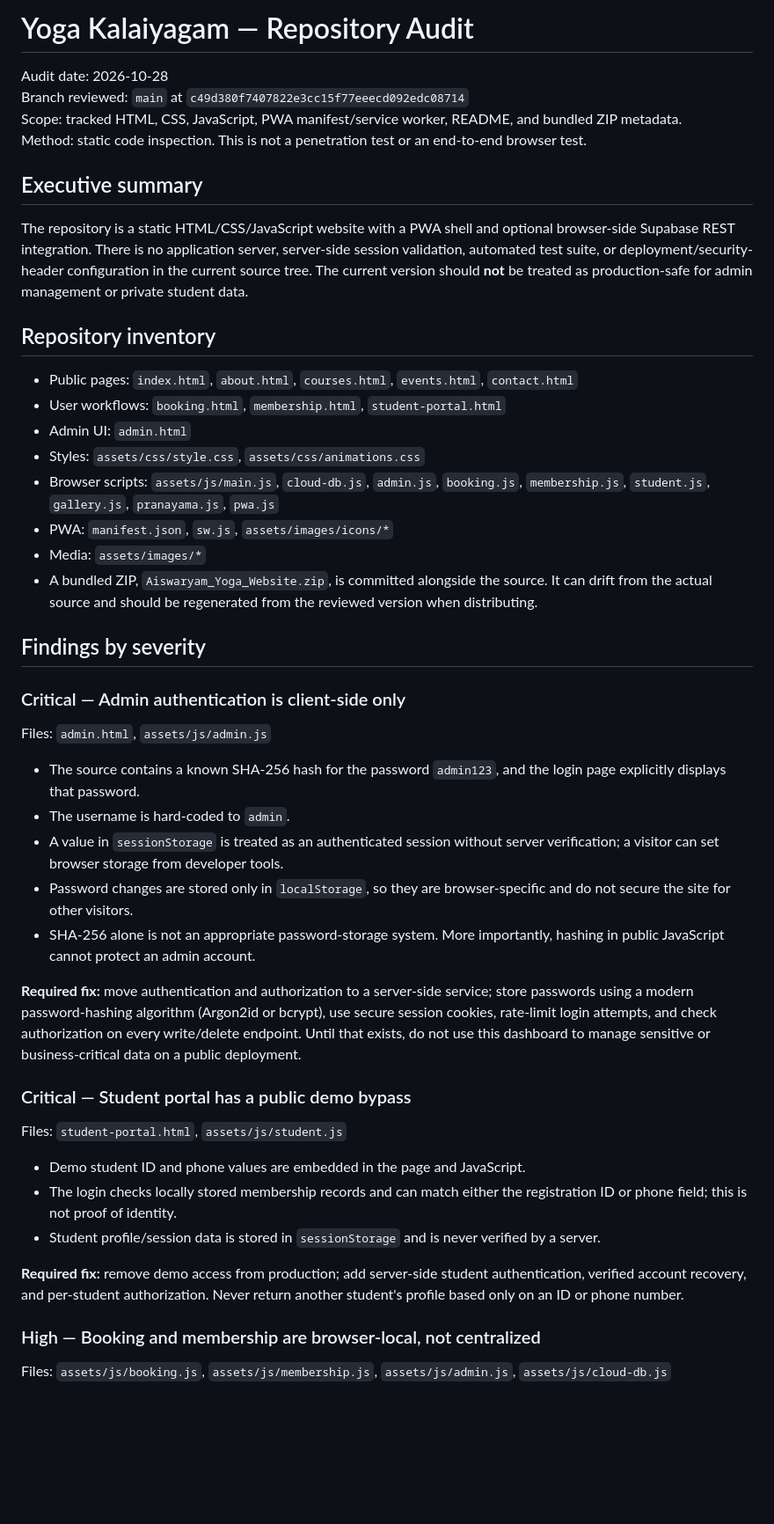
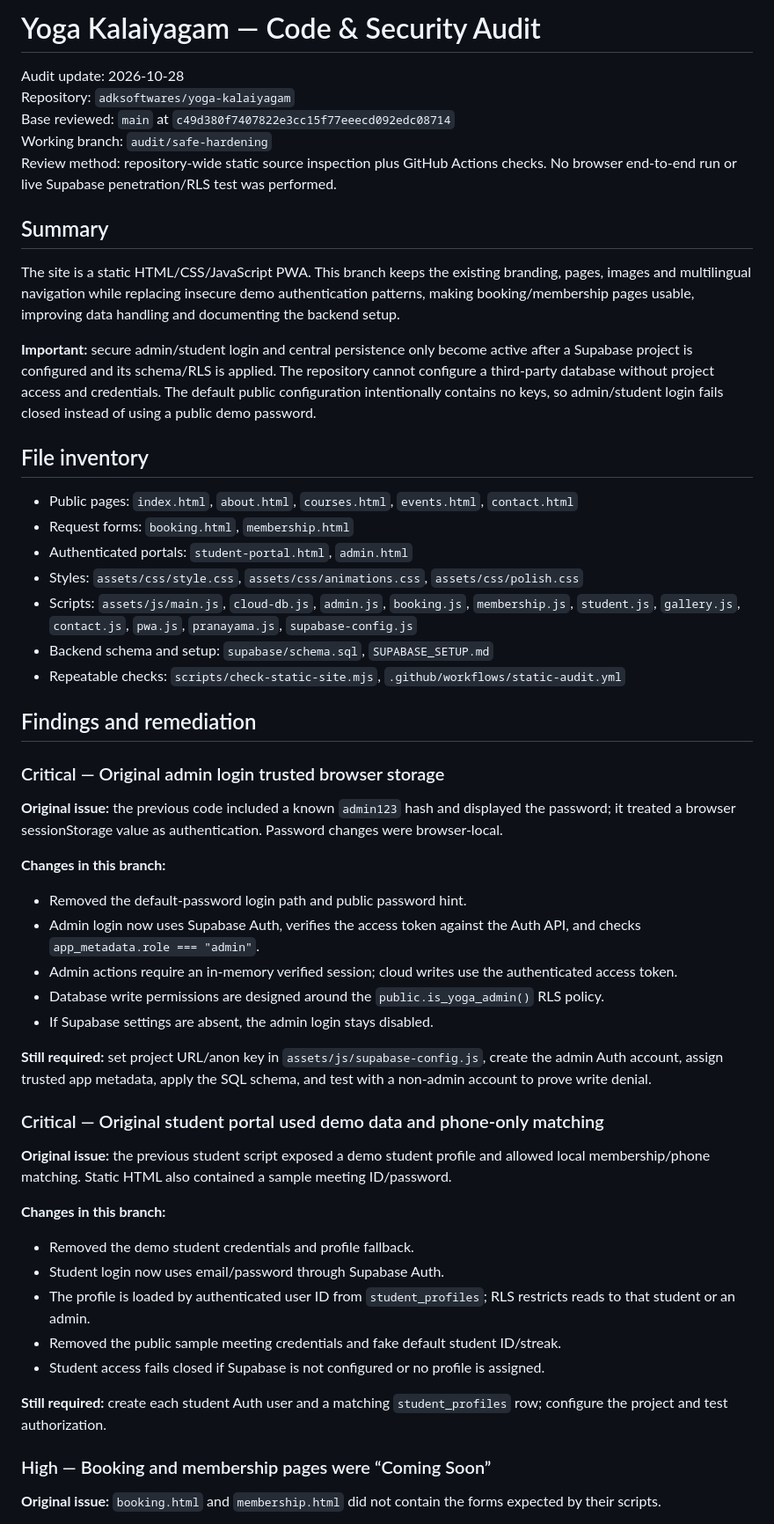
Before and after one commit to adksoftwares/yoga-kalaiyagam, a Markdown page: SECURITY_AUDIT.md, the part around one of its changes. Shown at 88% size. Rendered like a GitHub page; blank space fills up the shorter version.

Commit message:
Update audit report to reflect implemented fixes and go-live requirements

```diff
--- a/SECURITY_AUDIT.md
+++ b/SECURITY_AUDIT.md
@@ -1,50 +1,56 @@
-# Yoga Kalaiyagam — Repository Audit
+# Yoga Kalaiyagam — Code & Security Audit
 
-Audit date: 2026-10-28
-Branch reviewed: `main` at `c49d380f7407822e3cc15f77eeecd092edc08714`
-Scope: tracked HTML, CSS, JavaScript, PWA manifest/service worker, README, and bundled ZIP metadata.
-Method: static code inspection. This is not a penetration test or an end-to-end browser test.
+Audit update: 2026-10-28
+Repository: `adksoftwares/yoga-kalaiyagam`
+Base reviewed: `main` at `c49d380f7407822e3cc15f77eeecd092edc08714`
+Working branch: `audit/safe-hardening`
+Review method: repository-wide static source inspection plus GitHub Actions checks. No browser end-to-end run or live Supabase penetration/RLS test was performed.
 
-## Executive summary
+## Summary
 
-The repository is a static HTML/CSS/JavaScript website with a PWA shell and optional browser-side Supabase REST integration. There is no application server, server-side session validation, automated test suite, or deployment/security-header configuration in the current source tree. The current version should **not** be treated as production-safe for admin management or private student data.
+The site is a static HTML/CSS/JavaScript PWA. This branch keeps the existing branding, pages, images and multilingual navigation while replacing insecure demo authentication patterns, making booking/membership pages usable, improving data handling and documenting the backend setup.
 
-## Repository inventory
+**Important:** secure admin/student login and central persistence only become active after a Supabase project is configured and its schema/RLS is applied. The repository cannot configure a third-party database without project access and credentials. The default public configuration intentionally contains no keys, so admin/student login fails closed instead of using a public demo password.
+
+## File inventory
 
 - Public pages: `index.html`, `about.html`, `courses.html`, `events.html`, `contact.html`
-- User workflows: `booking.html`, `membership.html`, `student-portal.html`
-- Admin UI: `admin.html`
-- Styles: `assets/css/style.css`, `assets/css/animations.css`
-- Browser scripts: `assets/js/main.js`, `cloud-db.js`, `admin.js`, `booking.js`, `membership.js`, `student.js`, `gallery.js`, `pranayama.js`, `pwa.js`
-- PWA: `manifest.json`, `sw.js`, `assets/images/icons/*`
-- Media: `assets/images/*`
-- A bundled ZIP, `Aiswaryam_Yoga_Website.zip`, is committed alongside the source. It can drift from the actual source and should be regenerated from the reviewed version when distributing.
+- Request forms: `booking.html`, `membership.html`
+- Authenticated portals: `student-portal.html`, `admin.html`
+- Styles: `assets/css/style.css`, `assets/css/animations.css`, `assets/css/polish.css`
+- Scripts: `assets/js/main.js`, `cloud-db.js`, `admin.js`, `booking.js`, `membership.js`, `student.js`, `gallery.js`, `contact.js`, `pwa.js`, `pranayama.js`, `supabase-config.js`
+- Backend schema and setup: `supabase/schema.sql`, `SUPABASE_SETUP.md`
+- Repeatable checks: `scripts/check-static-site.mjs`, `.github/workflows/static-audit.yml`
 
-## Findings by severity
+## Findings and remediation
 
-### Critical — Admin authentication is client-side only
+### Critical — Original admin login trusted browser storage
 
-Files: `admin.html`, `assets/js/admin.js`
+**Original issue:** the previous code included a known `admin123` hash and displayed the password; it treated a browser sessionStorage value as authentication. Password changes were browser-local.
 
-- The source contains a known SHA-256 hash for the password `admin123`, and the login page explicitly displays that password.
-- The username is hard-coded to `admin`.
-- A value in `sessionStorage` is treated as an authenticated session without server verification; a visitor can set browser storage from developer tools.
-- Password changes are stored only in `localStorage`, so they are browser-specific and do not secure the site for other visitors.
-- SHA-256 alone is not an appropriate password-storage system. More importantly, hashing in public JavaScript cannot protect an admin account.
+**Changes in this branch:**
+- Removed the default-password login path and public password hint.
+- Admin login now uses Supabase Auth, verifies the access token against the Auth API, and checks `app_metadata.role === "admin"`.
+- Admin actions require an in-memory verified session; cloud writes use the authenticated access token.
+- Database write permissions are designed around the `public.is_yoga_admin()` RLS policy.
+- If Supabase settings are absent, the admin login stays disabled.
 
-**Required fix:** move authentication and authorization to a server-side service; store passwords using a modern password-hashing algorithm (Argon2id or bcrypt), use secure session cookies, rate-limit login attempts, and check authorization on every write/delete endpoint. Until that exists, do not use this dashboard to manage sensitive or business-critical data on a public deployment.
+**Still required:** set project URL/anon key in `assets/js/supabase-config.js`, create the admin Auth account, assign trusted app metadata, apply the SQL schema, and test with a non-admin account to prove write denial.
 
-### Critical — Student portal has a public demo bypass
+### Critical — Original student portal used demo data and phone-only matching
 
-Files: `student-portal.html`, `assets/js/student.js`
+**Original issue:** the previous student script exposed a demo student profile and allowed local membership/phone matching. Static HTML also contained a sample meeting ID/password.
 
-- Demo student ID and phone values are embedded in the page and JavaScript.
-- The login checks locally stored membership records and can match either the registration ID or phone field; this is not proof of identity.
-- Student profile/session data is stored in `sessionStorage` and is never verified by a server.
+**Changes in this branch:**
+- Removed the demo student credentials and profile fallback.
+- Student login now uses email/password through Supabase Auth.
+- The profile is loaded by authenticated user ID from `student_profiles`; RLS restricts reads to that student or an admin.
+- Removed the public sample meeting credentials and fake default student ID/streak.
+- Student access fails closed if Supabase is not configured or no profile is assigned.
 
-**Required fix:** remove demo access from production; add server-side student authentication, verified account recovery, and per-student authorization. Never return another student's profile based only on an ID or phone number.
+**Still required:** create each student Auth user and a matching `student_profiles` row; configure the project and test authorization.
 
-### High — Booking and membership are browser-local, not centralized
+### High — Booking and membership pages were “Coming Soon”
 
-Files: `assets/js/booking.js`, `assets/js/membership.js`, `assets/js/admin.js`, `assets/js/cloud-db.js`
+**Original issue:** `booking.html` and `membership.html` did not contain the forms expected by their scripts.
 
```
Also changed, not shown: other parts of SECURITY_AUDIT.md (+48 -61 lines).
